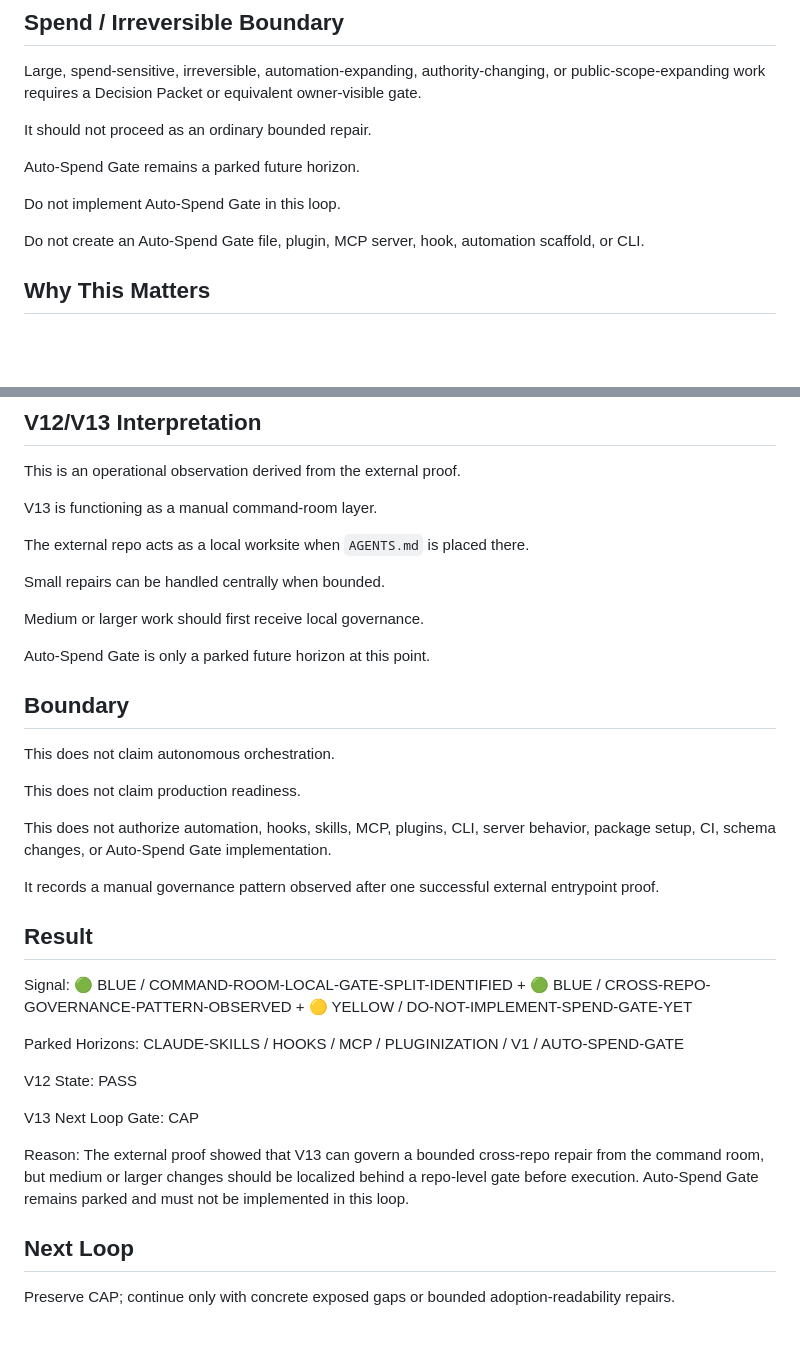
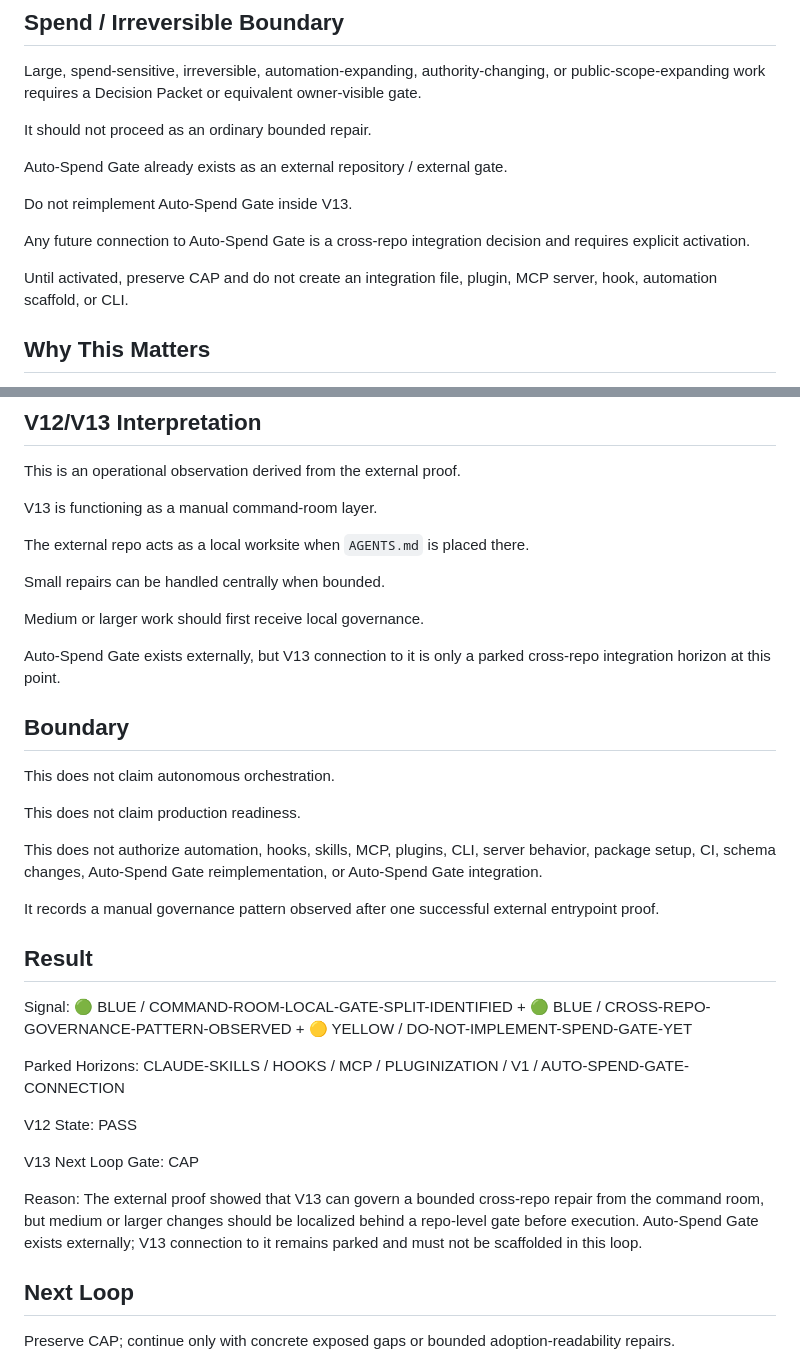
Before and after one commit to shin4141/decision-os-v13-loopkit, a Markdown page: field_notes/014_command_room_local_gate_split.md, 2 parts joined by grey strips. Drawn GitHub-style; blank space fills up the shorter version.

Commit message:
Repair V13 documentation drift

```diff
--- a/field_notes/014_command_room_local_gate_split.md
+++ b/field_notes/014_command_room_local_gate_split.md
@@ -74,11 +74,13 @@ Large, spend-sensitive, irreversible, automation-expanding, authority-changing,
 
 It should not proceed as an ordinary bounded repair.
 
-Auto-Spend Gate remains a parked future horizon.
+Auto-Spend Gate already exists as an external repository / external gate.
 
-Do not implement Auto-Spend Gate in this loop.
+Do not reimplement Auto-Spend Gate inside V13.
 
-Do not create an Auto-Spend Gate file, plugin, MCP server, hook, automation scaffold, or CLI.
+Any future connection to Auto-Spend Gate is a cross-repo integration decision and requires explicit activation.
+
+Until activated, preserve CAP and do not create an integration file, plugin, MCP server, hook, automation scaffold, or CLI.
 
 ## Why This Matters
 
@@ -100,7 +102,7 @@ Small repairs can be handled centrally when bounded.
 
 Medium or larger work should first receive local governance.
 
-Auto-Spend Gate is only a parked future horizon at this point.
+Auto-Spend Gate exists externally, but V13 connection to it is only a parked cross-repo integration horizon at this point.
 
 ## Boundary
 
@@ -108,7 +110,7 @@ This does not claim autonomous orchestration.
 
 This does not claim production readiness.
 
-This does not authorize automation, hooks, skills, MCP, plugins, CLI, server behavior, package setup, CI, schema changes, or Auto-Spend Gate implementation.
+This does not authorize automation, hooks, skills, MCP, plugins, CLI, server behavior, package setup, CI, schema changes, Auto-Spend Gate reimplementation, or Auto-Spend Gate integration.
 
 It records a manual governance pattern observed after one successful external entrypoint proof.
 
@@ -122,7 +124,7 @@ Signal:
 🟡 YELLOW / DO-NOT-IMPLEMENT-SPEND-GATE-YET
 
 Parked Horizons:
-CLAUDE-SKILLS / HOOKS / MCP / PLUGINIZATION / V1 / AUTO-SPEND-GATE
+CLAUDE-SKILLS / HOOKS / MCP / PLUGINIZATION / V1 / AUTO-SPEND-GATE-CONNECTION
 
 V12 State:
 PASS
@@ -131,7 +133,7 @@ V13 Next Loop Gate:
 CAP
 
 Reason:
-The external proof showed that V13 can govern a bounded cross-repo repair from the command room, but medium or larger changes should be localized behind a repo-level gate before execution. Auto-Spend Gate remains parked and must not be implemented in this loop.
+The external proof showed that V13 can govern a bounded cross-repo repair from the command room, but medium or larger changes should be localized behind a repo-level gate before execution. Auto-Spend Gate exists externally; V13 connection to it remains parked and must not be scaffolded in this loop.
 
 ## Next Loop
 
```
